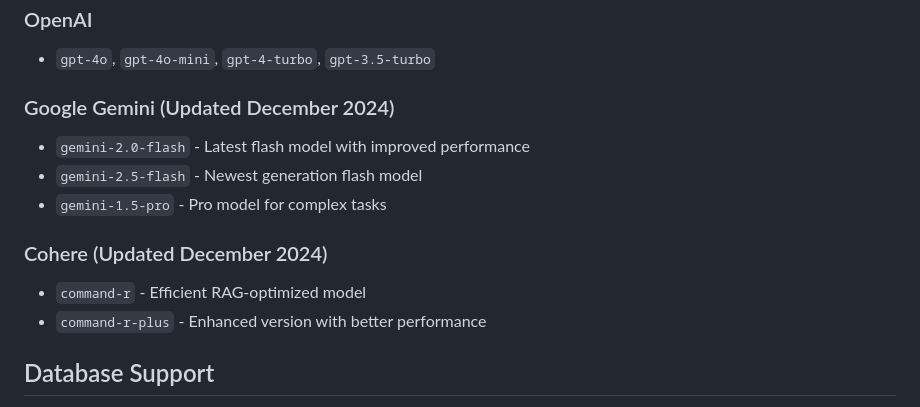
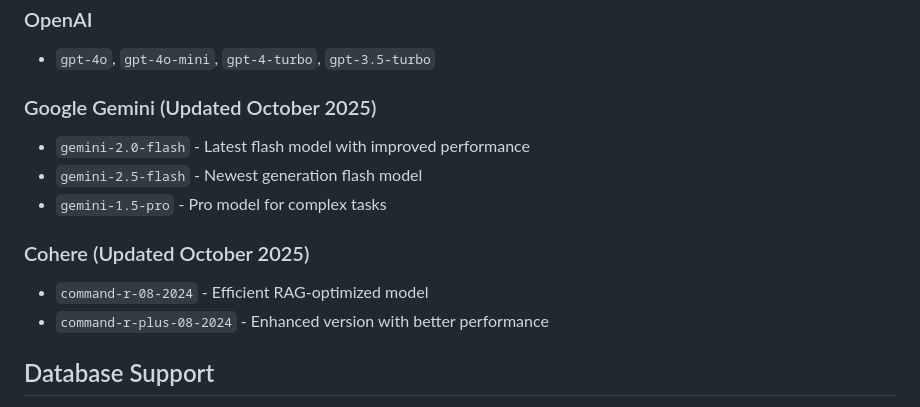
Before and after one commit to Fakhar27/CortexAI, a Markdown page: README.md, the part around the change. Rendered like a GitHub page.

```diff
--- a/README.md
+++ b/README.md
@@ -53,14 +53,14 @@ The system automatically detects connection poolers (like Supabase) and applies
 ### OpenAI
 - `gpt-4o`, `gpt-4o-mini`, `gpt-4-turbo`, `gpt-3.5-turbo`
 
-### Google Gemini (Updated December 2024)
+### Google Gemini (Updated October 2025)
 - `gemini-2.0-flash` - Latest flash model with improved performance
 - `gemini-2.5-flash` - Newest generation flash model
 - `gemini-1.5-pro` - Pro model for complex tasks
 
-### Cohere (Updated December 2024)
-- `command-r` - Efficient RAG-optimized model
-- `command-r-plus` - Enhanced version with better performance
+### Cohere (Updated October 2025)
+- `command-r-08-2024` - Efficient RAG-optimized model
+- `command-r-plus-08-2024` - Enhanced version with better performance
 
 
 ## Database Support
```
